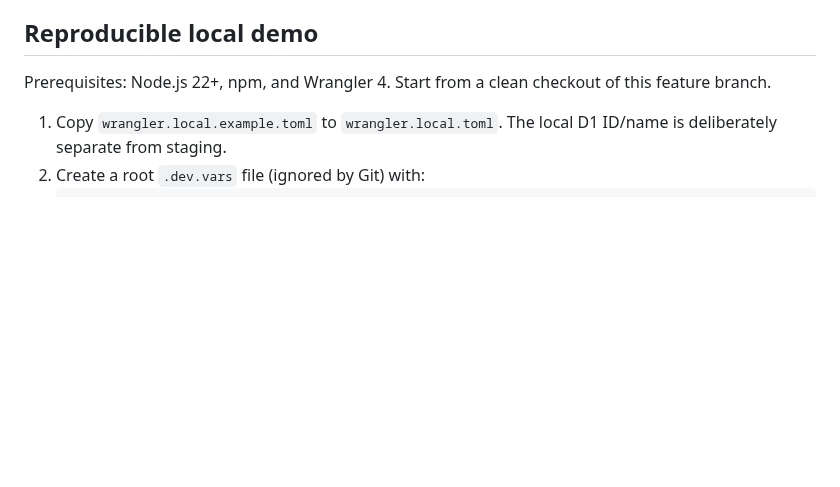
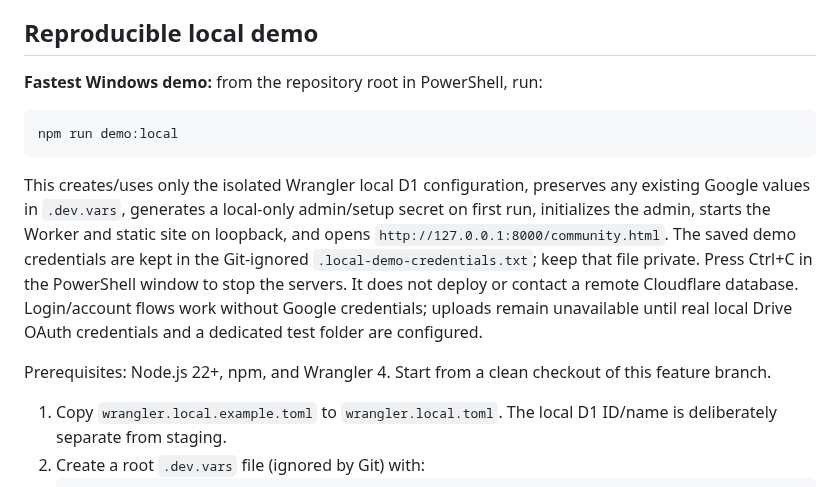
Before and after one commit to classxiic2627/classxiic2627.github.io, a Markdown page: backend/README.md, the part around the change. GitHub-like rendering; blank space fills up the shorter version.

Commit message:
Document one-command Windows local demo

````diff
--- a/backend/README.md
+++ b/backend/README.md
@@ -58,6 +58,14 @@ The Worker currently expects:
 The health endpoint checks D1 and access to the configured Google Drive folder, returning `503` if either is unavailable. The frontend reads its Worker origin from the `community-api-base` meta value in `community.html`. It intentionally remains blank until a verified Worker origin is configured; do not invent a URL or point the published site at localhost.
 
 ## Reproducible local demo
+
+**Fastest Windows demo:** from the repository root in PowerShell, run:
+
+```powershell
+npm run demo:local
+```
+
+This creates/uses only the isolated Wrangler local D1 configuration, preserves any existing Google values in `.dev.vars`, generates a local-only admin/setup secret on first run, initializes the admin, starts the Worker and static site on loopback, and opens `http://127.0.0.1:8000/community.html`. The saved demo credentials are kept in the Git-ignored `.local-demo-credentials.txt`; keep that file private. Press Ctrl+C in the PowerShell window to stop the servers. It does not deploy or contact a remote Cloudflare database. Login/account flows work without Google credentials; uploads remain unavailable until real local Drive OAuth credentials and a dedicated test folder are configured.
 
 Prerequisites: Node.js 22+, npm, and Wrangler 4. Start from a clean checkout of this feature branch.
 
````
